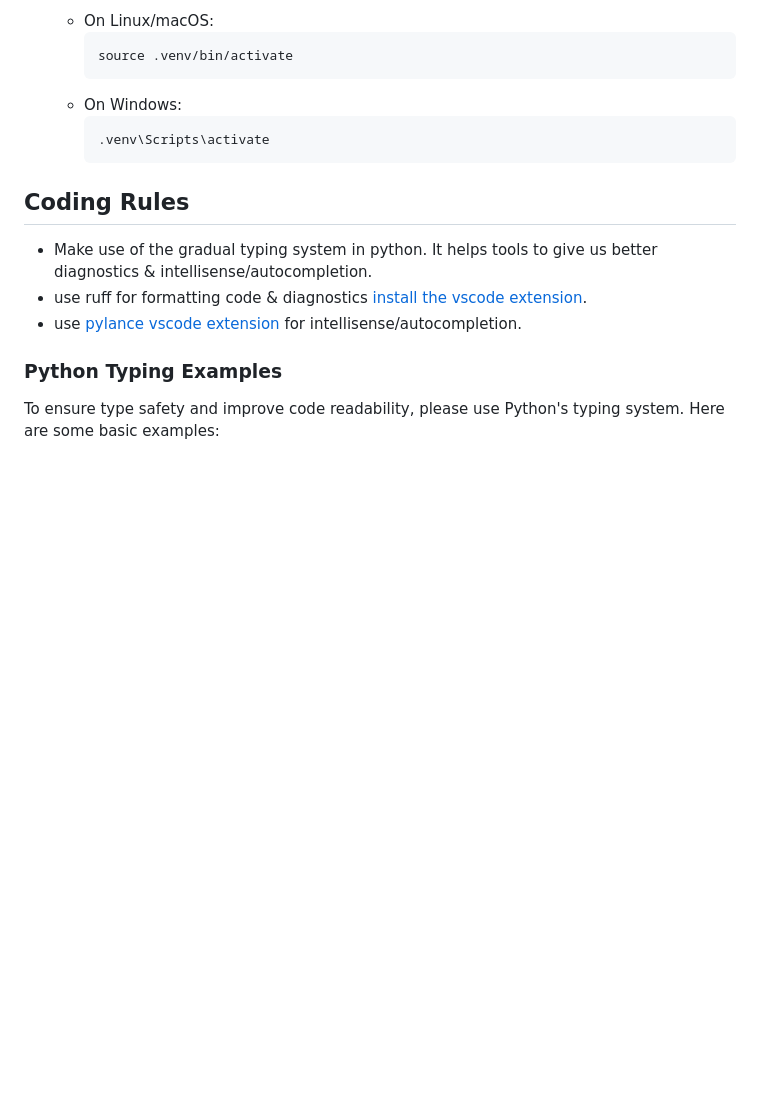
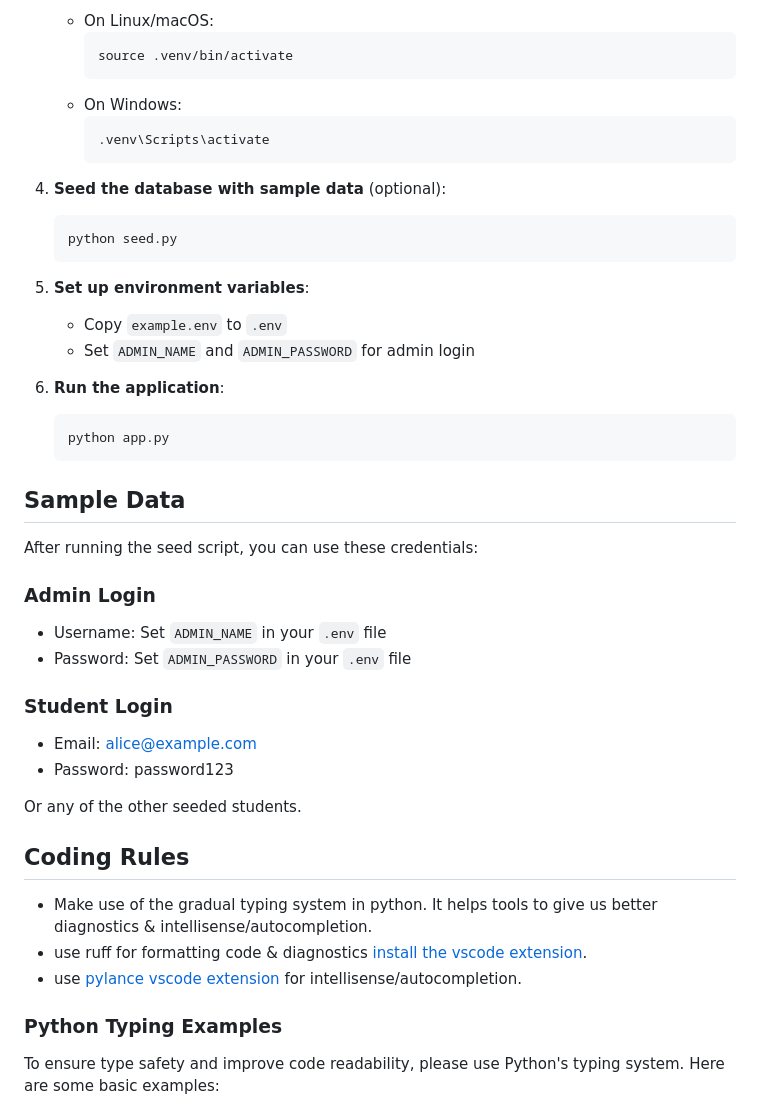
Before and after one commit to rogue-87/cn382-project, a Markdown page: README.md, the part around the change. GitHub-like rendering; blank space fills up the shorter version.

Commit message:
update project setup

````diff
--- a/README.md
+++ b/README.md
@@ -111,6 +111,34 @@ these steps:
      .venv\Scripts\activate
      ```
 
+4. **Seed the database with sample data** (optional):
+   ```bash
+   python seed.py
+   ```
+
+5. **Set up environment variables**:
+   - Copy `example.env` to `.env`
+   - Set `ADMIN_NAME` and `ADMIN_PASSWORD` for admin login
+
+6. **Run the application**:
+   ```bash
+   python app.py
+   ```
+
+## Sample Data
+
+After running the seed script, you can use these credentials:
+
+### Admin Login
+- Username: Set `ADMIN_NAME` in your `.env` file
+- Password: Set `ADMIN_PASSWORD` in your `.env` file
+
+### Student Login
+- Email: alice@example.com
+- Password: password123
+
+Or any of the other seeded students.
+
 ## Coding Rules
 
 - Make use of the gradual typing system in python. It helps tools to give us
````
